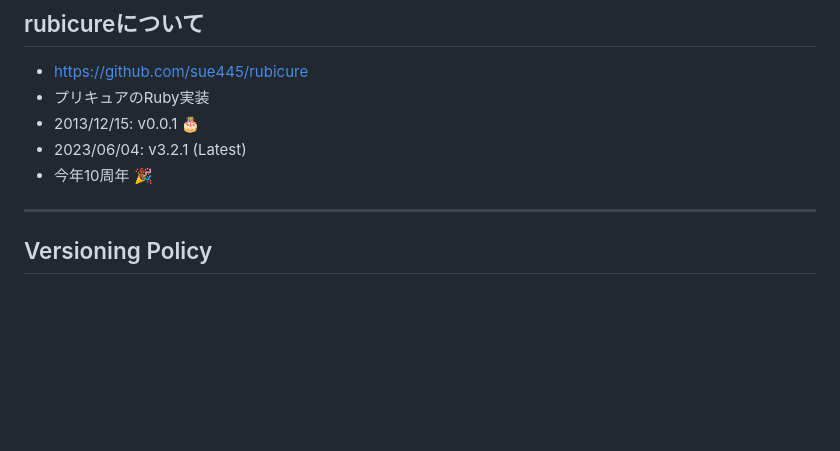
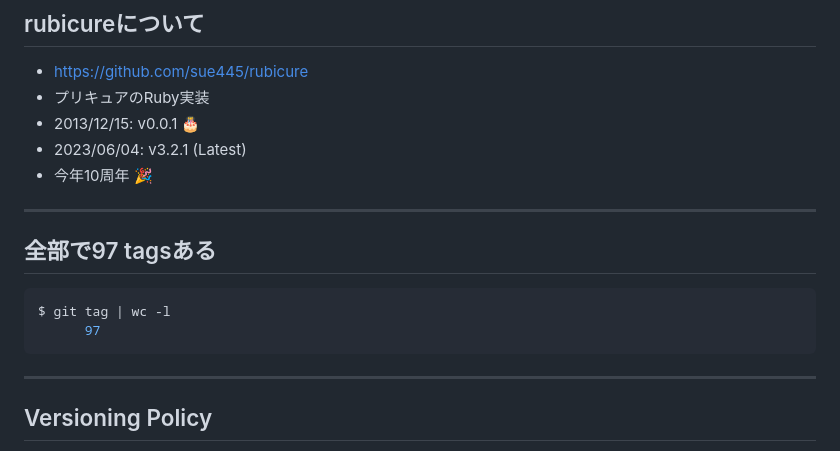
Before and after one commit to sue445/tqrk14, a Markdown page: docs/slides1.md, the part around the change. Drawn GitHub-style; blank space fills up the shorter version.

Commit message:
[from now] 2023/07/14 18:36:35
 docs/slides1.md | 7 +++++++
 1 file changed, 7 insertions(+)

````diff
--- a/docs/slides1.md
+++ b/docs/slides1.md
@@ -34,6 +34,13 @@ https://sue445.github.io/tqrk14/
 * 2013/12/15: v0.0.1 🎂
 * 2023/06/04: v3.2.1 (Latest)
 * 今年10周年 🎉
+
+---
+## 全部で97 tagsある
+```bash
+$ git tag | wc -l
+      97
+```
 
 ---
 ## Versioning Policy
````
